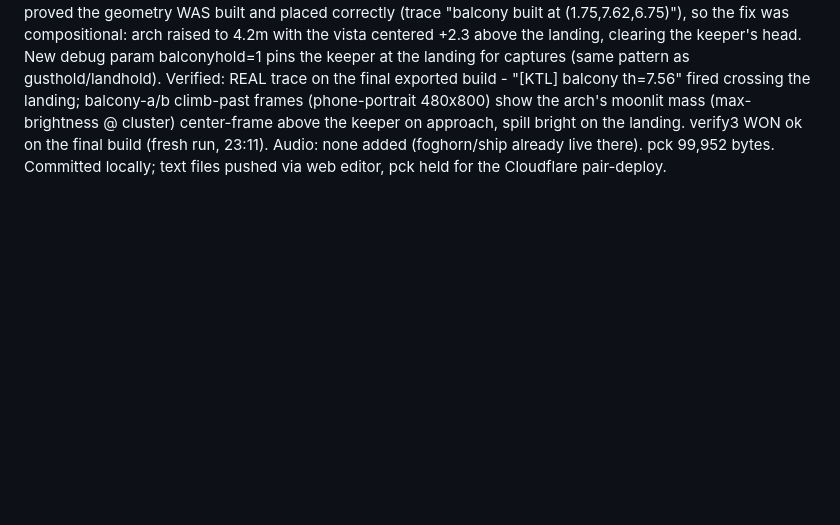
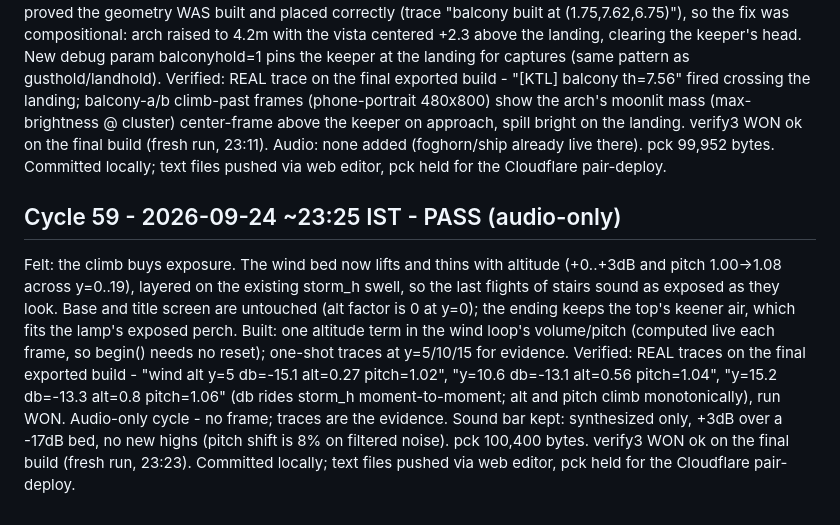
Before and after one commit to aeiouvcode/keep-the-light, a Markdown page: CYCLES.md, the part around the change. Drawn GitHub-style; blank space fills up the shorter version.

Commit message:
cycle 59: log entry
Added details for Cycle 59, including audio performance metrics and verification results.

```diff
--- a/CYCLES.md
+++ b/CYCLES.md
@@ -749,3 +749,21 @@ live there).
 pck 99,952 bytes.
 Committed locally; text files pushed via web editor, pck held for the
 Cloudflare pair-deploy.
+
+## Cycle 59 - 2026-09-24 ~23:25 IST - PASS (audio-only)
+Felt: the climb buys exposure. The wind bed now lifts and thins with altitude
+(+0..+3dB and pitch 1.00->1.08 across y=0..19), layered on the existing
+storm_h swell, so the last flights of stairs sound as exposed as they look.
+Base and title screen are untouched (alt factor is 0 at y=0); the ending keeps
+the top's keener air, which fits the lamp's exposed perch.
+Built: one altitude term in the wind loop's volume/pitch (computed live each
+frame, so begin() needs no reset); one-shot traces at y=5/10/15 for evidence.
+Verified: REAL traces on the final exported build - "wind alt y=5 db=-15.1
+alt=0.27 pitch=1.02", "y=10.6 db=-13.1 alt=0.56 pitch=1.04", "y=15.2 db=-13.3
+alt=0.8 pitch=1.06" (db rides storm_h moment-to-moment; alt and pitch climb
+monotonically), run WON. Audio-only cycle - no frame; traces are the evidence.
+Sound bar kept: synthesized only, +3dB over a -17dB bed, no new highs (pitch
+shift is 8% on filtered noise).
+pck 100,400 bytes. verify3 WON ok on the final build (fresh run, 23:23).
+Committed locally; text files pushed via web editor, pck held for the
+Cloudflare pair-deploy.
```
